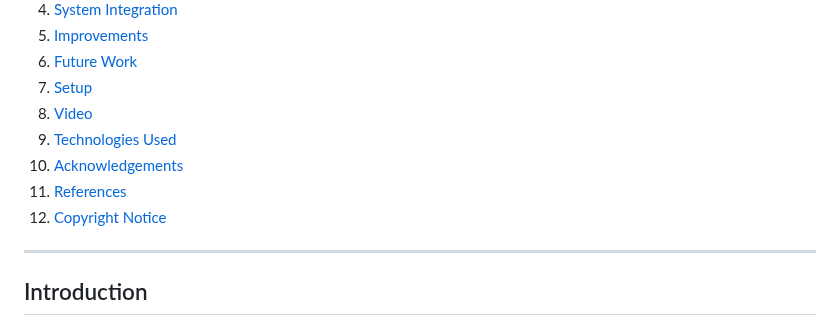
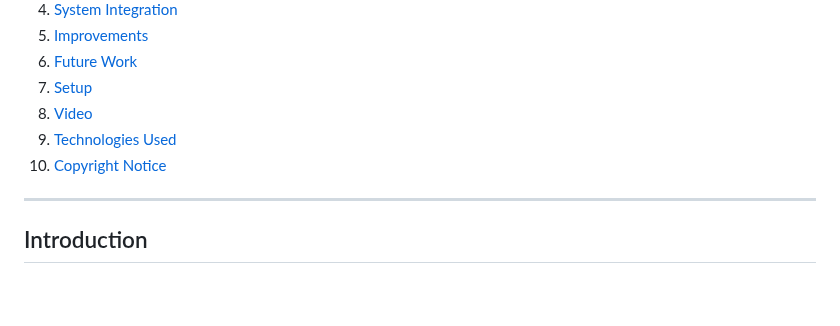
Before and after one commit to LefferTrochez/DuqueXII-Robot, a Markdown page: README.md, the part around the change. GitHub-like rendering; blank space fills up the shorter version.

```diff
--- a/README.md
+++ b/README.md
@@ -22,9 +22,7 @@
 7. [Setup](#setup)
 8. [Video](#video)
 9. [Technologies Used](#technologies-used)
-10. [Acknowledgements](#acknowledgements)
-11. [References](#references)
-12. [Copyright Notice](#copyright-notice)
+10. [Copyright Notice](#copyright-notice)
 
 ---
 
```
